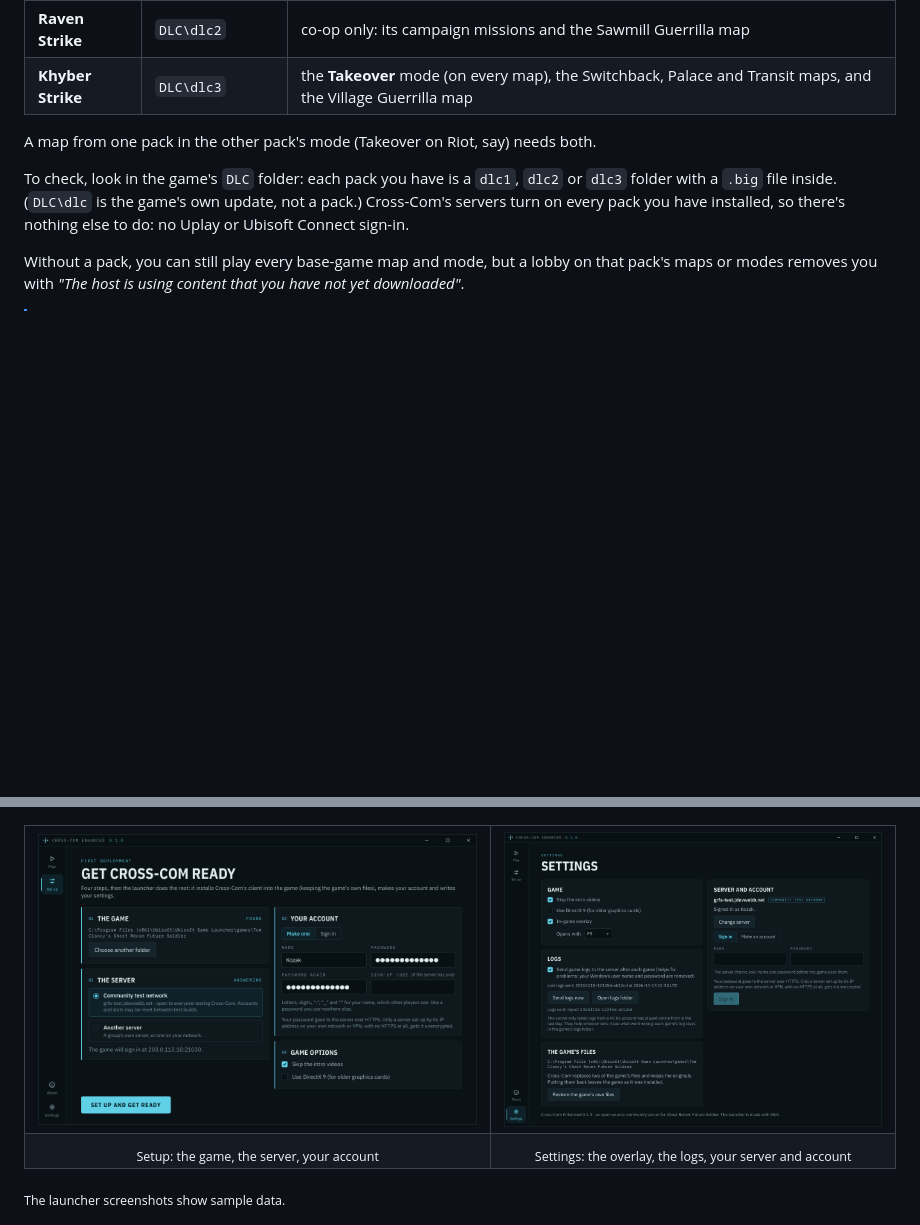
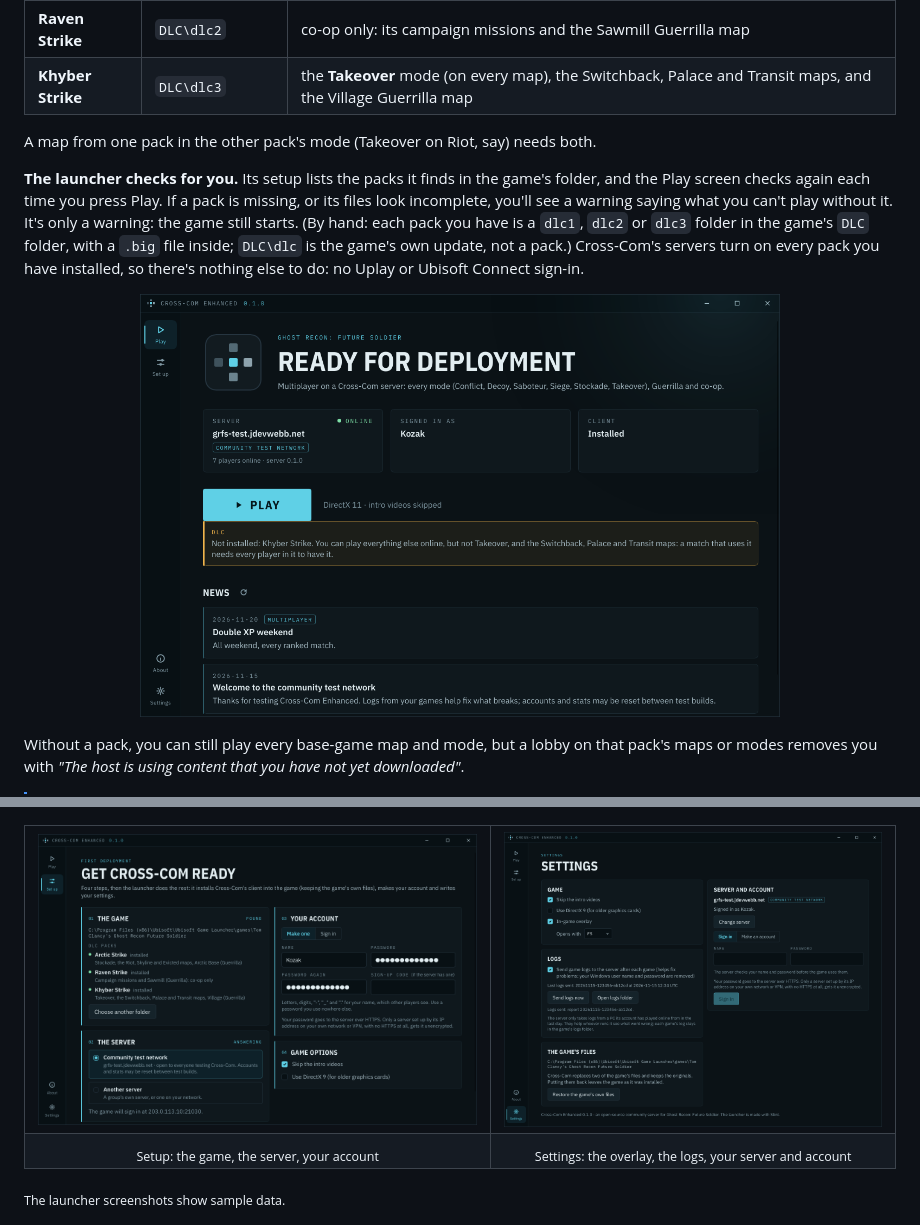
Before and after one commit to JDevWebb/cross-com-enhanced, a Markdown page: README.md, 2 parts joined by grey strips. Rendered like a GitHub page; pictures changed too: docs/screenshots/launcher-play-missing-dlc.png (added), docs/screenshots/launcher-setup.png; blank space fills up the shorter version.

```diff
--- a/README.md
+++ b/README.md
@@ -72,7 +72,11 @@ The base game is enough to play online, including the two night maps (Market and
 
 A map from one pack in the other pack's mode (Takeover on Riot, say) needs both.
 
-To check, look in the game's `DLC` folder: each pack you have is a `dlc1`, `dlc2` or `dlc3` folder with a `.big` file inside. (`DLC\dlc` is the game's own update, not a pack.) Cross-Com's servers turn on every pack you have installed, so there's nothing else to do: no Uplay or Ubisoft Connect sign-in.
+**The launcher checks for you.** Its setup lists the packs it finds in the game's folder, and the Play screen checks again each time you press Play. If a pack is missing, or its files look incomplete, you'll see a warning saying what you can't play without it. It's only a warning: the game still starts. (By hand: each pack you have is a `dlc1`, `dlc2` or `dlc3` folder in the game's `DLC` folder, with a `.big` file inside; `DLC\dlc` is the game's own update, not a pack.) Cross-Com's servers turn on every pack you have installed, so there's nothing else to do: no Uplay or Ubisoft Connect sign-in.
+
+<p align="center">
+  <img src="./docs/screenshots/launcher-play-missing-dlc.png" width="640" alt="The launcher's Play screen warning that Khyber Strike isn't installed: Takeover and the Switchback, Palace and Transit maps can't be played without it">
+</p>
 
 Without a pack, you can still play every base-game map and mode, but a lobby on that pack's maps or modes removes you with *"The host is using content that you have not yet downloaded"*.
 
```
Also changed, not shown: 10 other files.
